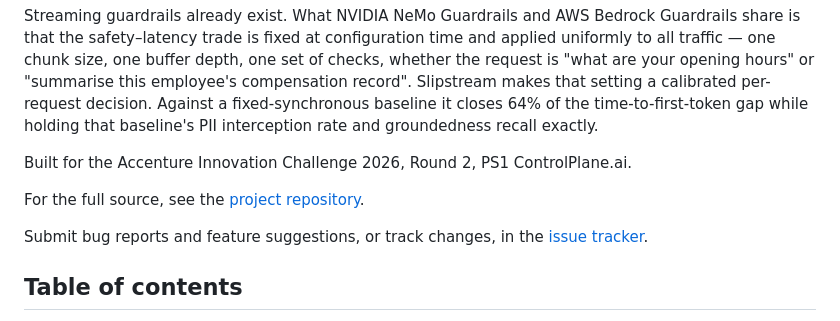
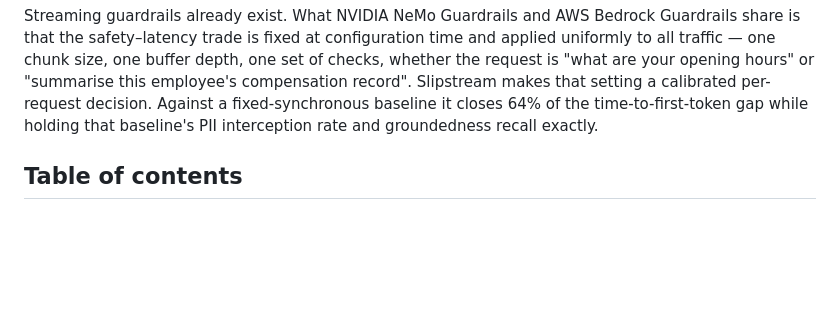
Before and after one commit to devmind2320/slipstream, a Markdown page: README.md, the part around the change. Drawn GitHub-style; blank space fills up the shorter version.

Commit message:
Update README to remove specific project references
Removed project details and links from README.

```diff
--- a/README.md
+++ b/README.md
@@ -16,15 +16,6 @@ this employee's compensation record". Slipstream makes that setting a calibrated
 per-request decision. Against a fixed-synchronous baseline it closes 64% of the
 time-to-first-token gap while holding that baseline's PII interception rate and
 groundedness recall exactly.
-
-Built for the Accenture Innovation Challenge 2026, Round 2, PS1 ControlPlane.ai.
-
-For the full source, see the
-[project repository](https://github.com/YOUR-USERNAME/slipstream).
-
-Submit bug reports and feature suggestions, or track changes, in the
-[issue tracker](https://github.com/YOUR-USERNAME/slipstream/issues).
-
 
 ## Table of contents
 
```
